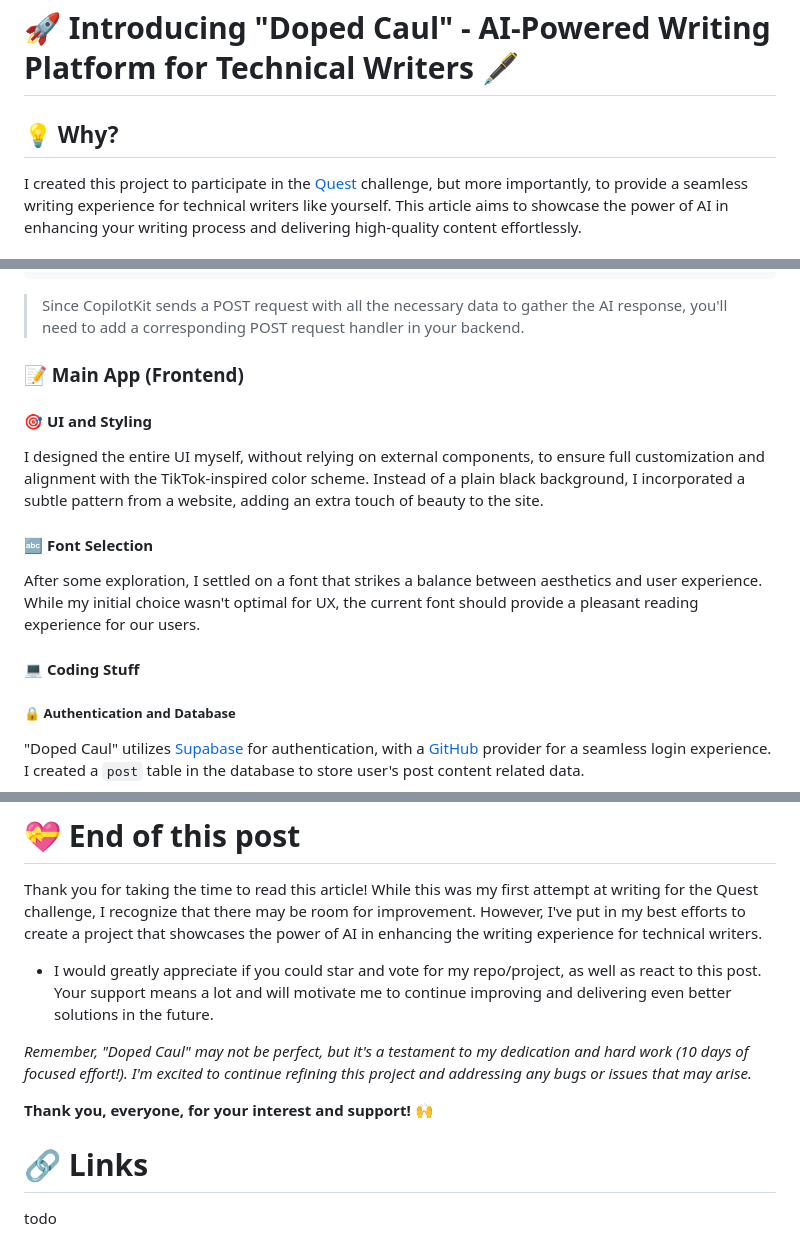
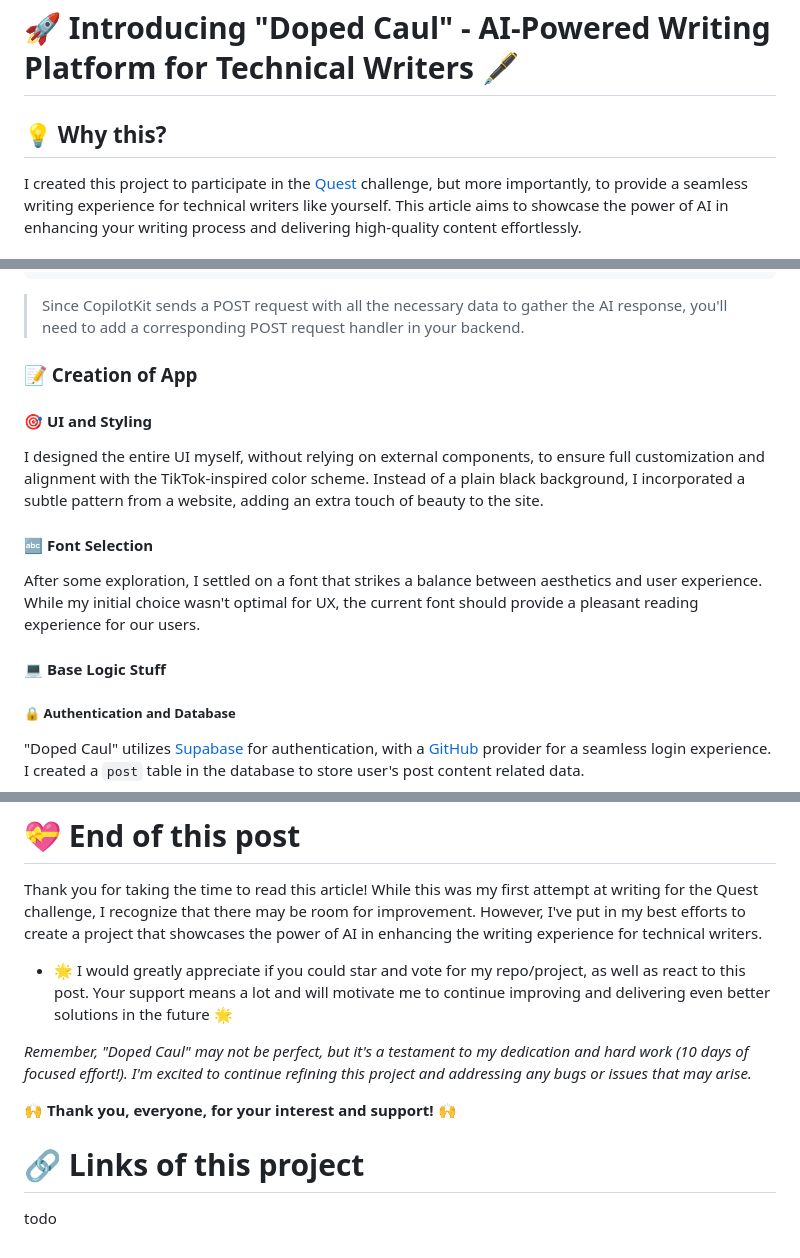
Before and after one commit to ArnavK-09/doped-caul, a Markdown page: blog-outline.md, 3 parts joined by grey strips. Drawn GitHub-style.

```diff
--- a/blog-outline.md
+++ b/blog-outline.md
@@ -1,6 +1,6 @@
 # 🚀 Introducing "Doped Caul" - AI-Powered Writing Platform for Technical Writers 🖋️
 
-## 💡 Why?
+## 💡 Why this?
 
 I created this project to participate in the [Quest](https://quine.sh/user/ArnavK-09) challenge, but more importantly, to provide a seamless writing experience for technical writers like yourself. This article aims to showcase the power of AI in enhancing your writing process and delivering high-quality content effortlessly.
 
@@ -51,7 +51,7 @@ app.post("/", async (req, res) => {
 
 > Since CopilotKit sends a POST request with all the necessary data to gather the AI response, you'll need to add a corresponding POST request handler in your backend.
 
-### 📝 Main App (Frontend)
+### 📝 Creation of App
 
 #### 🎯 UI and Styling
 
@@ -61,7 +61,7 @@ I designed the entire UI myself, without relying on external components, to ensu
 
 After some exploration, I settled on a font that strikes a balance between aesthetics and user experience. While my initial choice wasn't optimal for UX, the current font should provide a pleasant reading experience for our users.
 
-#### 💻 Coding Stuff
+#### 💻 Base Logic Stuff
 
 ##### 🔒 Authentication and Database
 
@@ -139,13 +139,13 @@ I'm using the latest versions of the dependencies for CopilotKit, as previous ve
 
 Thank you for taking the time to read this article! While this was my first attempt at writing for the Quest challenge, I recognize that there may be room for improvement. However, I've put in my best efforts to create a project that showcases the power of AI in enhancing the writing experience for technical writers.
 
-- I would greatly appreciate if you could star and vote for my repo/project, as well as react to this post. Your support means a lot and will motivate me to continue improving and delivering even better solutions in the future.
+- 🌟 I would greatly appreciate if you could star and vote for my repo/project, as well as react to this post. Your support means a lot and will motivate me to continue improving and delivering even better solutions in the future 🌟
 
 _Remember, "Doped Caul" may not be perfect, but it's a testament to my dedication and hard work (10 days of focused effort!). I'm excited to continue refining this project and addressing any bugs or issues that may arise._
 
-**Thank you, everyone, for your interest and support! 🙌**
+**🙌 Thank you, everyone, for your interest and support! 🙌**
 
-# 🔗 Links
+# 🔗 Links of this project
 
 
 todo
```
Also changed, not shown: other parts of blog-outline.md (+1 -1 lines).
